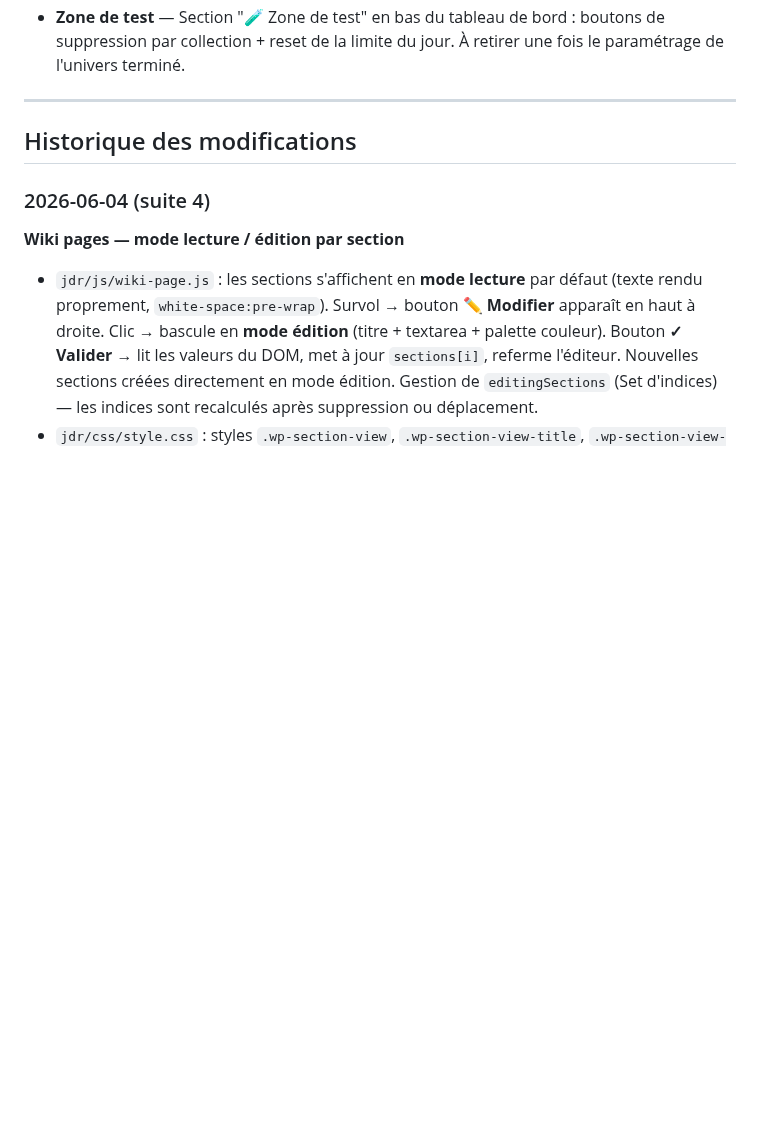
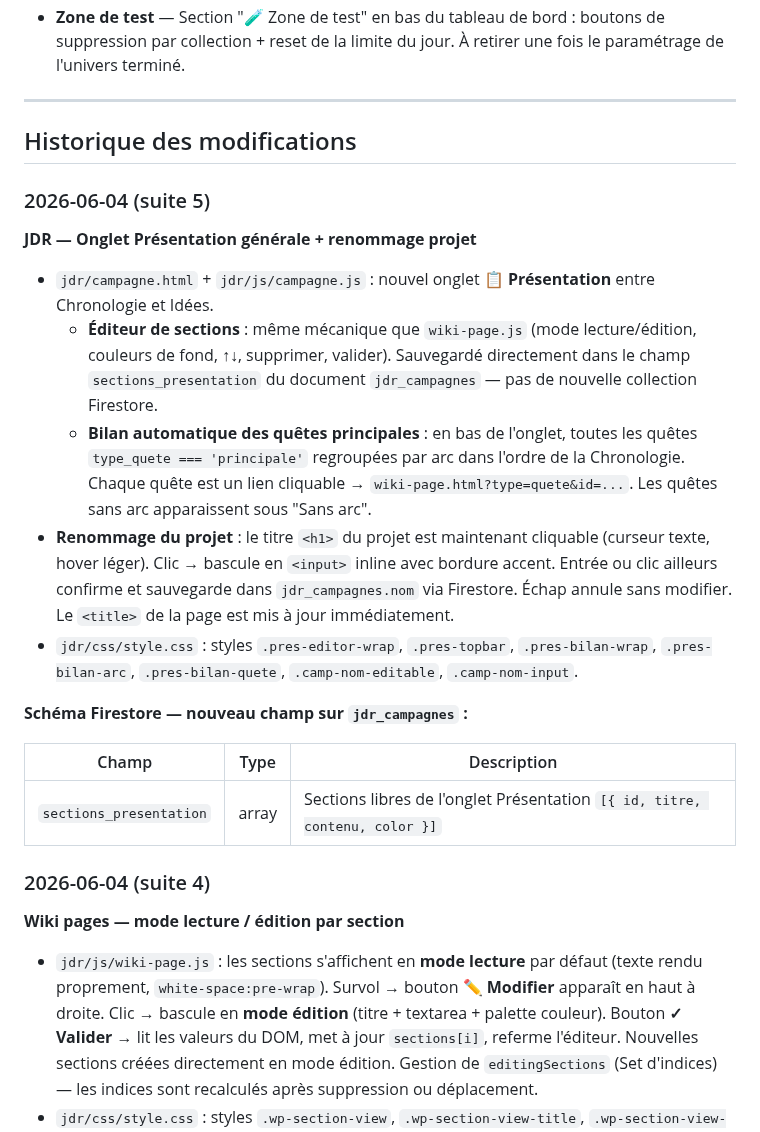
Before and after one commit to Nardoll/mon-site, a Markdown page: README.md, the part around the change. Drawn GitHub-style; blank space fills up the shorter version.

Commit message:
README — documentation session 2026-06-04 (suite 5)

```diff
--- a/README.md
+++ b/README.md
@@ -1026,6 +1026,22 @@ Collection de vote en cours. Il ne peut y avoir qu'un seul document à la fois (
 
 ## Historique des modifications
 
+### 2026-06-04 (suite 5)
+
+**JDR — Onglet Présentation générale + renommage projet**
+
+- `jdr/campagne.html` + `jdr/js/campagne.js` : nouvel onglet **📋 Présentation** entre Chronologie et Idées.
+  - **Éditeur de sections** : même mécanique que `wiki-page.js` (mode lecture/édition, couleurs de fond, ↑↓, supprimer, valider). Sauvegardé directement dans le champ `sections_presentation` du document `jdr_campagnes` — pas de nouvelle collection Firestore.
+  - **Bilan automatique des quêtes principales** : en bas de l'onglet, toutes les quêtes `type_quete === 'principale'` regroupées par arc dans l'ordre de la Chronologie. Chaque quête est un lien cliquable → `wiki-page.html?type=quete&id=...`. Les quêtes sans arc apparaissent sous "Sans arc".
+- **Renommage du projet** : le titre `<h1>` du projet est maintenant cliquable (curseur texte, hover léger). Clic → bascule en `<input>` inline avec bordure accent. Entrée ou clic ailleurs confirme et sauvegarde dans `jdr_campagnes.nom` via Firestore. Échap annule sans modifier. Le `<title>` de la page est mis à jour immédiatement.
+- `jdr/css/style.css` : styles `.pres-editor-wrap`, `.pres-topbar`, `.pres-bilan-wrap`, `.pres-bilan-arc`, `.pres-bilan-quete`, `.camp-nom-editable`, `.camp-nom-input`.
+
+**Schéma Firestore — nouveau champ sur `jdr_campagnes` :**
+
+| Champ | Type | Description |
+|-------|------|-------------|
+| `sections_presentation` | array | Sections libres de l'onglet Présentation `[{ id, titre, contenu, color }]` |
+
 ### 2026-06-04 (suite 4)
 
 **Wiki pages — mode lecture / édition par section**
```
